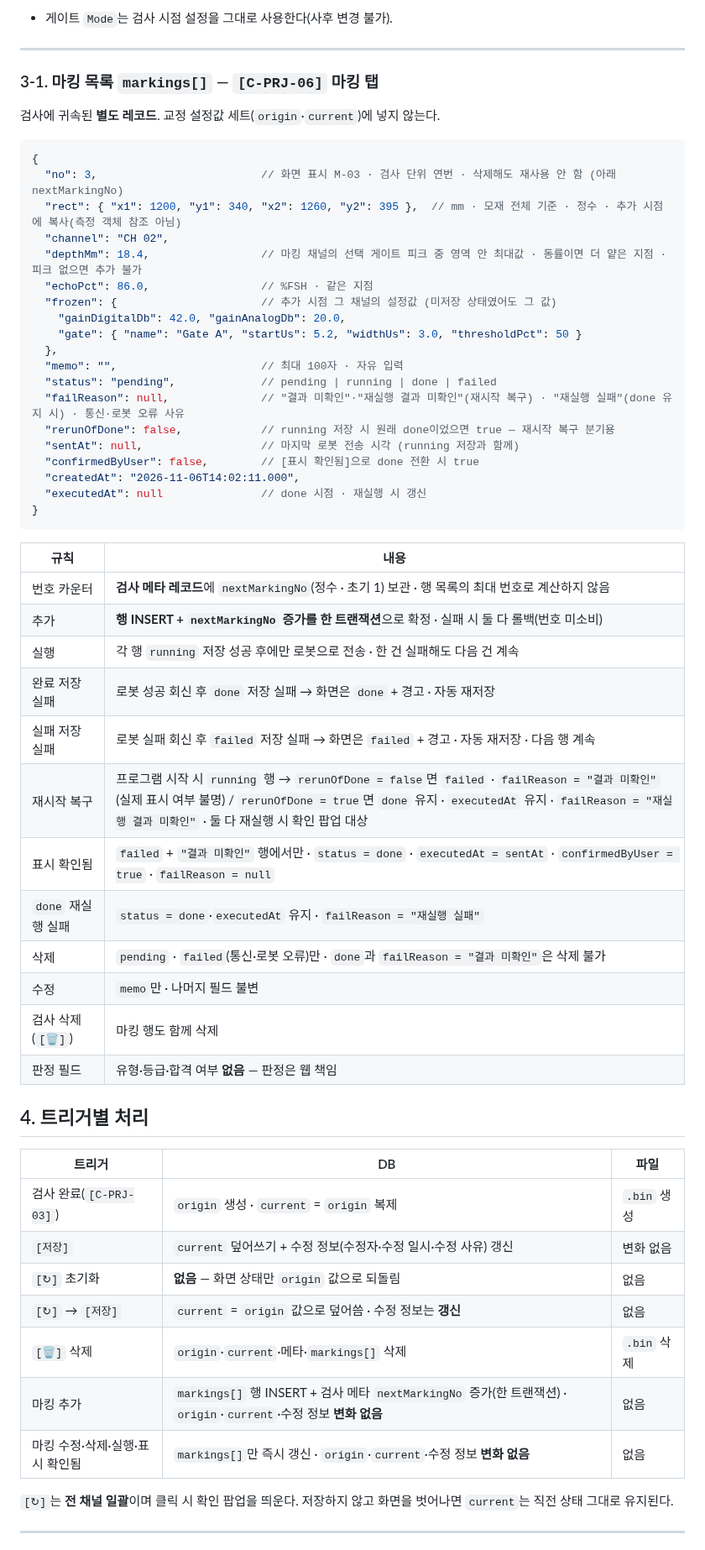
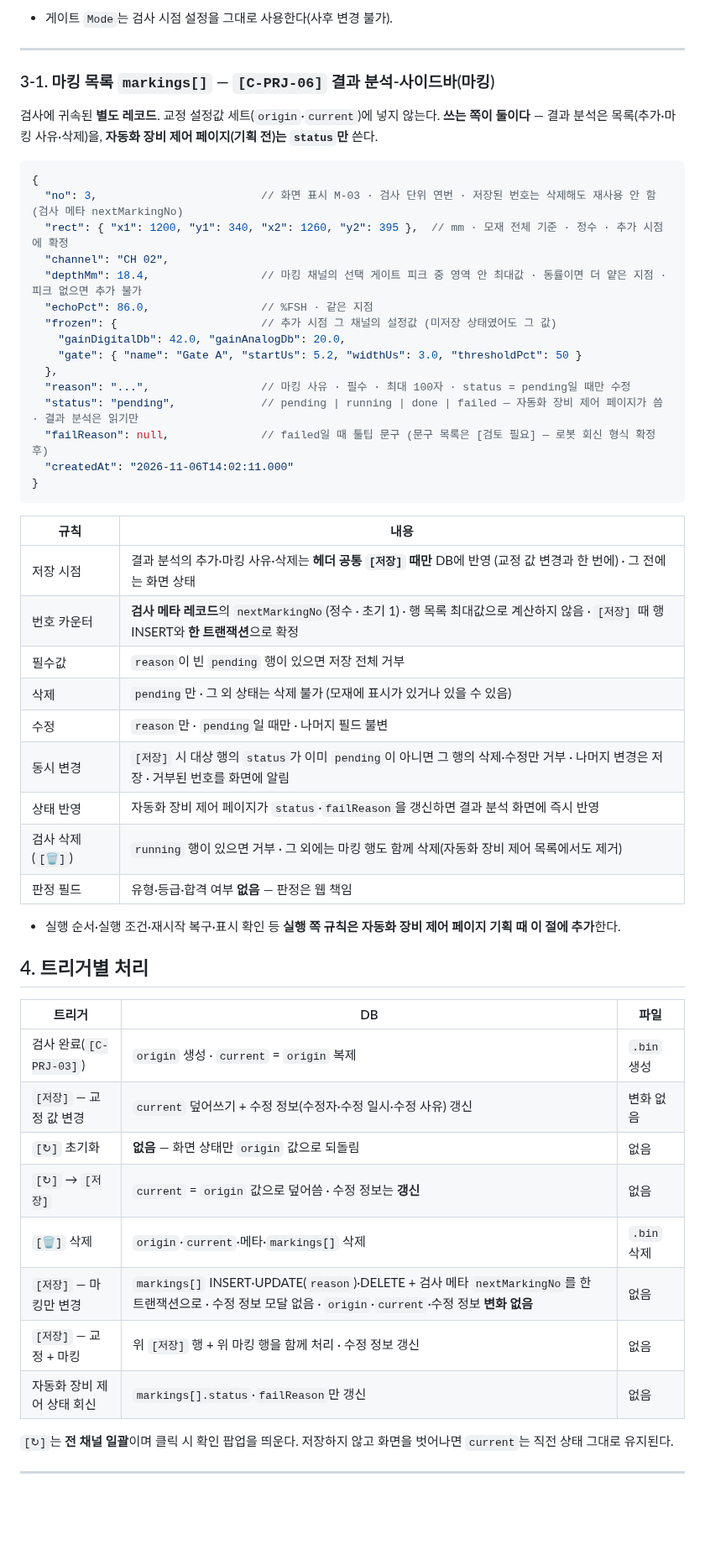
Before and after one commit to twinbee419-cloud/erut-interactive-prototype, a Markdown page: 03_dev_handoff/Result_Analysis_Storage_Spec_v1.0.md, the part around one of its changes. Shown at 84% size. GitHub-like rendering; blank space fills up the shorter version.

````diff
--- a/03_dev_handoff/Result_Analysis_Storage_Spec_v1.0.md
+++ b/03_dev_handoff/Result_Analysis_Storage_Spec_v1.0.md
@@ -90,14 +90,15 @@ dB 가감은 선형 연산이고 적용값이 `origin`에 남아 있으므로 **
 
 ---
 
-### 3-1. 마킹 목록 `markings[]` — `[C-PRJ-06]` 마킹 탭
+### 3-1. 마킹 목록 `markings[]` — `[C-PRJ-06]` 결과 분석-사이드바(마킹)
 
 검사에 귀속된 **별도 레코드**. 교정 설정값 세트(`origin`·`current`)에 넣지 않는다.
+**쓰는 쪽이 둘이다** — 결과 분석은 목록(추가·마킹 사유·삭제)을, **자동화 장비 제어 페이지(기획 전)는 `status`만** 쓴다.
 
 ```jsonc
 {
-  "no": 3,                         // 화면 표시 M-03 · 검사 단위 연번 · 삭제해도 재사용 안 함 (아래 nextMarkingNo)
-  "rect": { "x1": 1200, "y1": 340, "x2": 1260, "y2": 395 },  // mm · 모재 전체 기준 · 정수 · 추가 시점에 복사(측정 객체 참조 아님)
+  "no": 3,                         // 화면 표시 M-03 · 검사 단위 연번 · 저장된 번호는 삭제해도 재사용 안 함 (검사 메타 nextMarkingNo)
+  "rect": { "x1": 1200, "y1": 340, "x2": 1260, "y2": 395 },  // mm · 모재 전체 기준 · 정수 · 추가 시점에 확정
   "channel": "CH 02",
   "depthMm": 18.4,                 // 마킹 채널의 선택 게이트 피크 중 영역 안 최대값 · 동률이면 더 얕은 지점 · 피크 없으면 추가 불가
   "echoPct": 86.0,                 // %FSH · 같은 지점
@@ -105,43 +106,39 @@ dB 가감은 선형 연산이고 적용값이 `origin`에 남아 있으므로 **
     "gainDigitalDb": 42.0, "gainAnalogDb": 20.0,
     "gate": { "name": "Gate A", "startUs": 5.2, "widthUs": 3.0, "thresholdPct": 50 }
   },
-  "memo": "",                      // 최대 100자 · 자유 입력
-  "status": "pending",             // pending | running | done | failed
-  "failReason": null,              // "결과 미확인"·"재실행 결과 미확인"(재시작 복구) · "재실행 실패"(done 유지 시) · 통신·로봇 오류 사유
-  "rerunOfDone": false,            // running 저장 시 원래 done이었으면 true — 재시작 복구 분기용
-  "sentAt": null,                  // 마지막 로봇 전송 시각 (running 저장과 함께)
-  "confirmedByUser": false,        // [표시 확인됨]으로 done 전환 시 true
-  "createdAt": "2026-11-06T14:02:11.000",
-  "executedAt": null               // done 시점 · 재실행 시 갱신
+  "reason": "...",                 // 마킹 사유 · 필수 · 최대 100자 · status = pending일 때만 수정
+  "status": "pending",             // pending | running | done | failed — 자동화 장비 제어 페이지가 씀 · 결과 분석은 읽기만
+  "failReason": null,              // failed일 때 툴팁 문구 (문구 목록은 [검토 필요] — 로봇 회신 형식 확정 후)
+  "createdAt": "2026-11-06T14:02:11.000"
 }
 ```
 
 | 규칙 | 내용 |
 |---|---|
-| 번호 카운터 | **검사 메타 레코드**에 `nextMarkingNo`(정수 · 초기 1) 보관 · 행 목록의 최대 번호로 계산하지 않음 |
-| 추가 | **행 INSERT + `nextMarkingNo` 증가를 한 트랜잭션**으로 확정 · 실패 시 둘 다 롤백(번호 미소비) |
-| 실행 | 각 행 `running` 저장 성공 후에만 로봇으로 전송 · 한 건 실패해도 다음 건 계속 |
-| 완료 저장 실패 | 로봇 성공 회신 후 `done` 저장 실패 → 화면은 `done` + 경고 · 자동 재저장 |
-| 실패 저장 실패 | 로봇 실패 회신 후 `failed` 저장 실패 → 화면은 `failed` + 경고 · 자동 재저장 · 다음 행 계속 |
-| 재시작 복구 | 프로그램 시작 시 `running` 행 → `rerunOfDone = false`면 `failed` · `failReason = "결과 미확인"`(실제 표시 여부 불명) / `rerunOfDone = true`면 `done` 유지 · `executedAt` 유지 · `failReason = "재실행 결과 미확인"` · 둘 다 재실행 시 확인 팝업 대상 |
-| 표시 확인됨 | `failed` + `"결과 미확인"` 행에서만 · `status = done` · `executedAt = sentAt` · `confirmedByUser = true` · `failReason = null` |
-| `done` 재실행 실패 | `status = done`·`executedAt` 유지 · `failReason = "재실행 실패"` |
-| 삭제 | `pending` · `failed`(통신·로봇 오류)만 · `done`과 `failReason = "결과 미확인"`은 삭제 불가 |
-| 수정 | `memo`만 · 나머지 필드 불변 |
-| 검사 삭제(`[🗑]`) | 마킹 행도 함께 삭제 |
+| 저장 시점 | 결과 분석의 추가·마킹 사유·삭제는 **헤더 공통 `[저장]` 때만** DB에 반영 (교정 값 변경과 한 번에) · 그 전에는 화면 상태 |
+| 번호 카운터 | **검사 메타 레코드**의 `nextMarkingNo`(정수 · 초기 1) · 행 목록 최대값으로 계산하지 않음 · `[저장]` 때 행 INSERT와 **한 트랜잭션**으로 확정 |
+| 필수값 | `reason`이 빈 `pending` 행이 있으면 저장 전체 거부 |
+| 삭제 | `pending`만 · 그 외 상태는 삭제 불가 (모재에 표시가 있거나 있을 수 있음) |
+| 수정 | `reason`만 · `pending`일 때만 · 나머지 필드 불변 |
+| 동시 변경 | `[저장]` 시 대상 행의 `status`가 이미 `pending`이 아니면 그 행의 삭제·수정만 거부 · 나머지 변경은 저장 · 거부된 번호를 화면에 알림 |
+| 상태 반영 | 자동화 장비 제어 페이지가 `status`·`failReason`을 갱신하면 결과 분석 화면에 즉시 반영 |
+| 검사 삭제(`[🗑]`) | `running` 행이 있으면 거부 · 그 외에는 마킹 행도 함께 삭제(자동화 장비 제어 목록에서도 제거) |
 | 판정 필드 | 유형·등급·합격 여부 **없음** — 판정은 웹 책임 |
+
+- 실행 순서·실행 조건·재시작 복구·표시 확인 등 **실행 쪽 규칙은 자동화 장비 제어 페이지 기획 때 이 절에 추가**한다.
 
 ## 4. 트리거별 처리
 
 | 트리거 | DB | 파일 |
 |---|---|---|
 | 검사 완료(`[C-PRJ-03]`) | `origin` 생성 · `current` = `origin` 복제 | `.bin` 생성 |
-| `[저장]` | `current` 덮어쓰기 + 수정 정보(수정자·수정 일시·수정 사유) 갱신 | 변화 없음 |
+| `[저장]` — 교정 값 변경 | `current` 덮어쓰기 + 수정 정보(수정자·수정 일시·수정 사유) 갱신 | 변화 없음 |
 | `[↻]` 초기화 | **없음** — 화면 상태만 `origin` 값으로 되돌림 | 없음 |
 | `[↻]` → `[저장]` | `current` = `origin` 값으로 덮어씀 · 수정 정보는 **갱신** | 없음 |
 | `[🗑]` 삭제 | `origin`·`current`·메타·`markings[]` 삭제 | `.bin` 삭제 |
-| 마킹 추가 | `markings[]` 행 INSERT + 검사 메타 `nextMarkingNo` 증가(한 트랜잭션) · `origin`·`current`·수정 정보 **변화 없음** | 없음 |
-| 마킹 수정·삭제·실행·표시 확인됨 | `markings[]`만 즉시 갱신 · `origin`·`current`·수정 정보 **변화 없음** | 없음 |
+| `[저장]` — 마킹만 변경 | `markings[]` INSERT·UPDATE(`reason`)·DELETE + 검사 메타 `nextMarkingNo`를 한 트랜잭션으로 · 수정 정보 모달 없음 · `origin`·`current`·수정 정보 **변화 없음** | 없음 |
+| `[저장]` — 교정 + 마킹 | 위 `[저장]` 행 + 위 마킹 행을 함께 처리 · 수정 정보 갱신 | 없음 |
+| 자동화 장비 제어 상태 회신 | `markings[].status`·`failReason`만 갱신 | 없음 |
 
 `[↻]`는 **전 채널 일괄**이며 클릭 시 확인 팝업을 띄운다. 저장하지 않고 화면을 벗어나면 `current`는 직전 상태 그대로 유지된다.
 
````
Also changed, not shown: other parts of 03_dev_handoff/Result_Analysis_Storage_Spec_v1.0.md (+2 -1 lines), 05_codex-reports/33_MARK_Claude-반영.md (added, +81 -0 lines), CLAUDE.md (+1 -1 lines).
